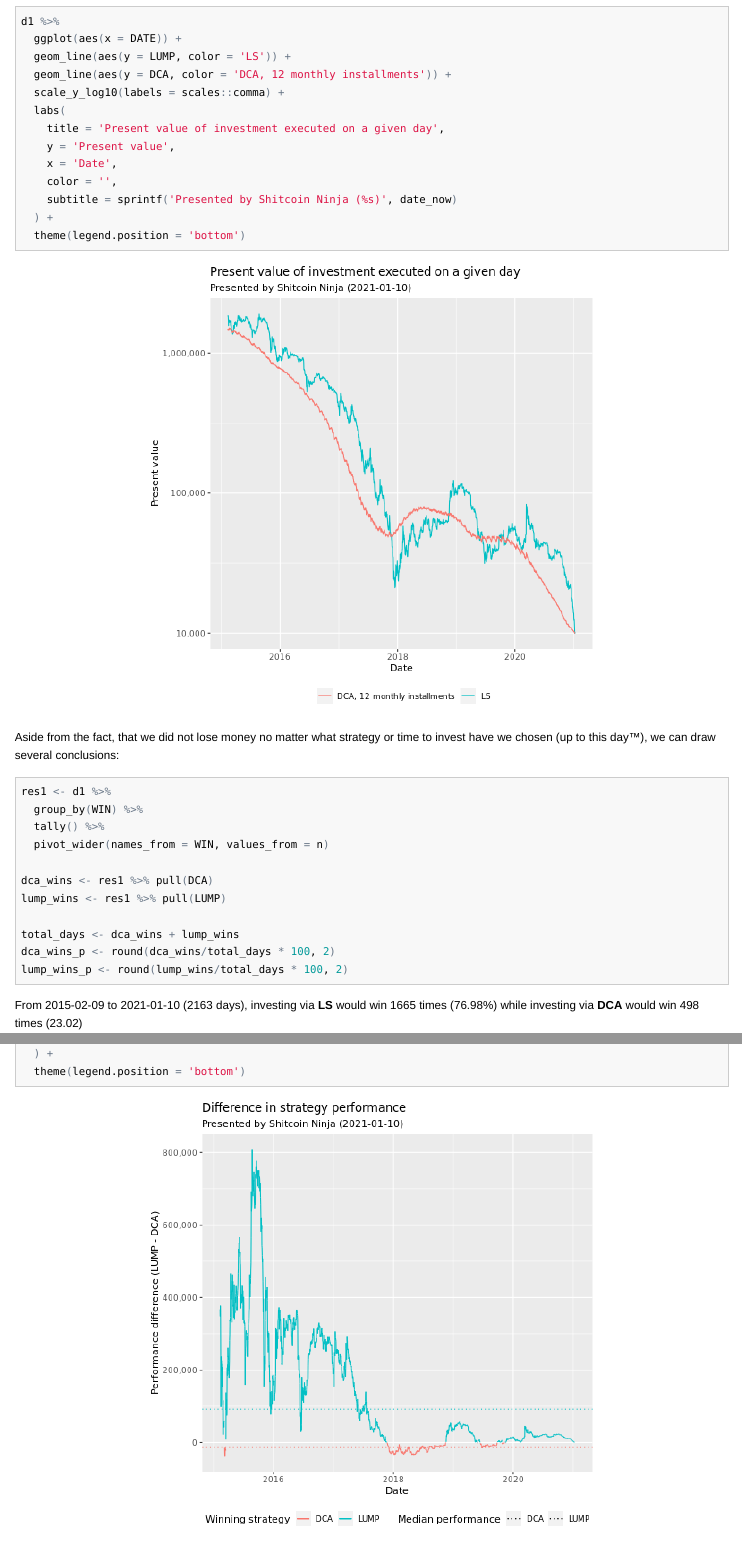
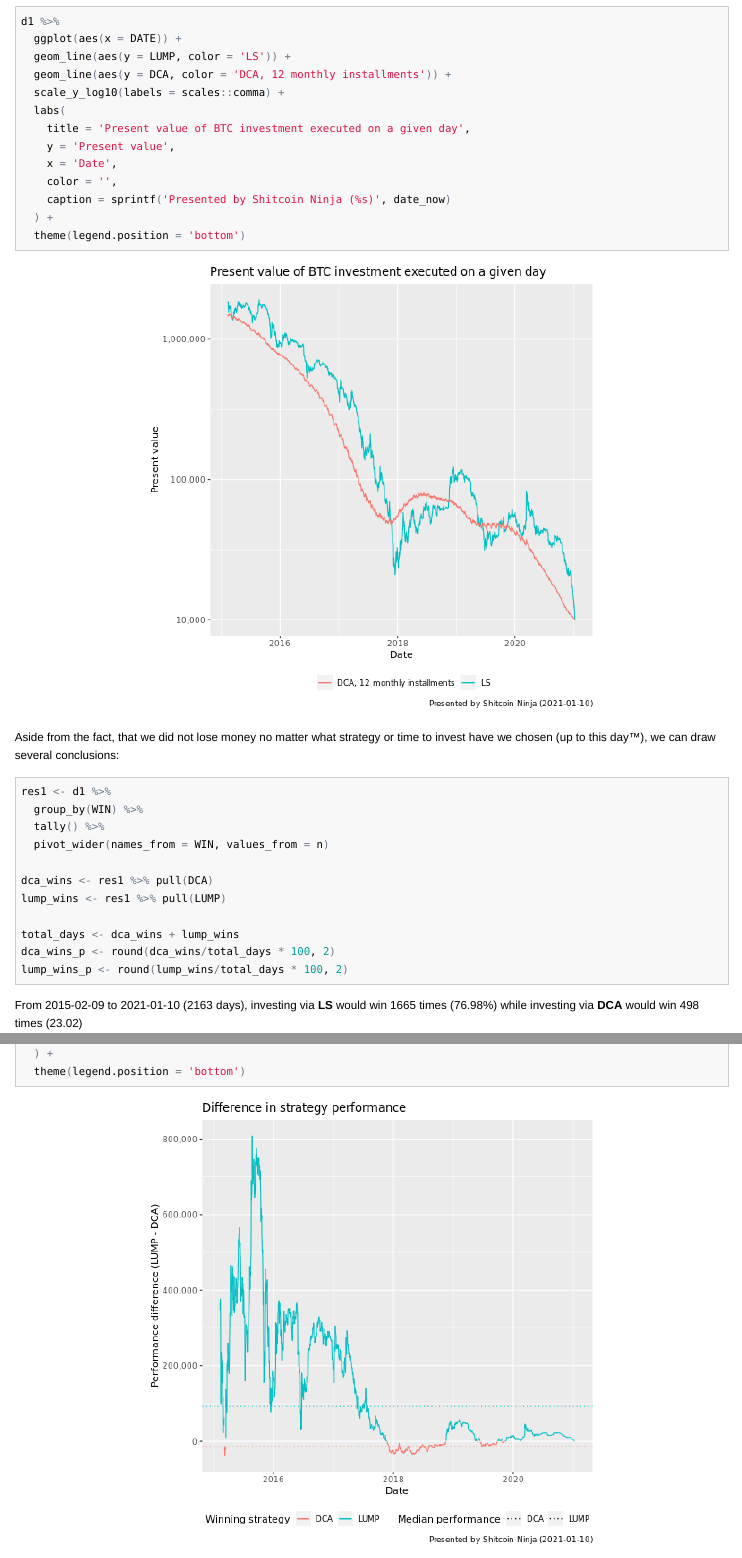
Before and after one commit to PPFilip/btc-Revisited, an R Markdown document (lump-vs-dca.Rmd): the page in a window 1100 px wide, from 1920 px down, and a second part further down, joined at a grey line. The pictures show the output file out/lump-vs-dca.html that the author committed with the source, opened offline.

Commit message:
Cosmetic chances

````diff
--- a/lump-vs-dca.Rmd
+++ b/lump-vs-dca.Rmd
@@ -119,11 +119,11 @@ d1 %>%
   geom_line(aes(y = DCA, color = 'DCA, 12 monthly installments')) +
   scale_y_log10(labels = scales::comma) +
   labs(
-    title = 'Present value of investment executed on a given day',
+    title = 'Present value of BTC investment executed on a given day',
     y = 'Present value',
     x = 'Date',
     color = '',
-    subtitle = sprintf('Presented by Shitcoin Ninja (%s)', date_now)
+    caption = sprintf('Presented by Shitcoin Ninja (%s)', date_now)
   ) +
   theme(legend.position = 'bottom')
 ```
````
Also changed, not shown: out/lump-vs-dca.html, out/lump-vs-dca.md, out/lump-vs-dca/unnamed-chunk-4-1.png, out/lump-vs-dca/unnamed-chunk-7-1.png, lump-vs-dca.Rmd (5 more changed lines).
